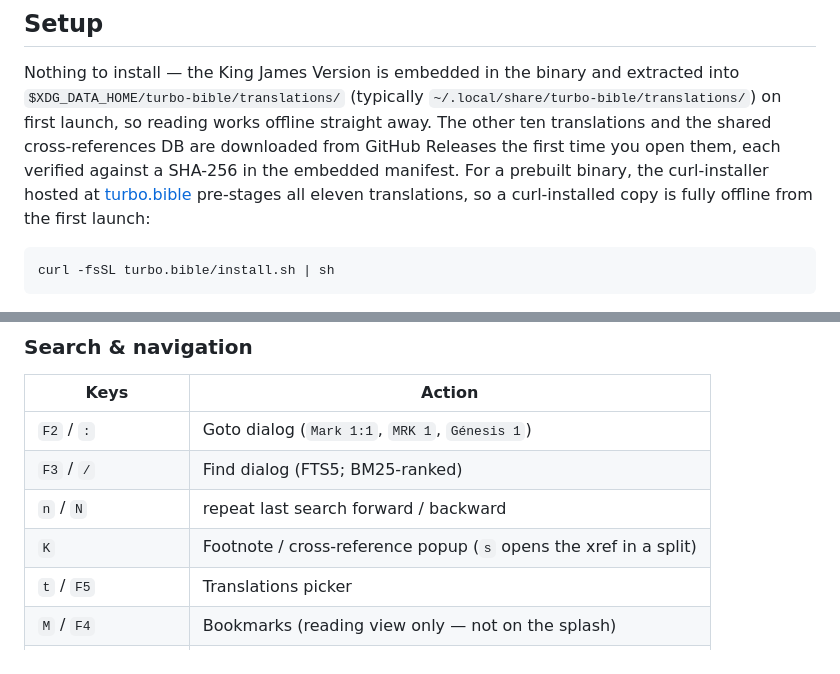
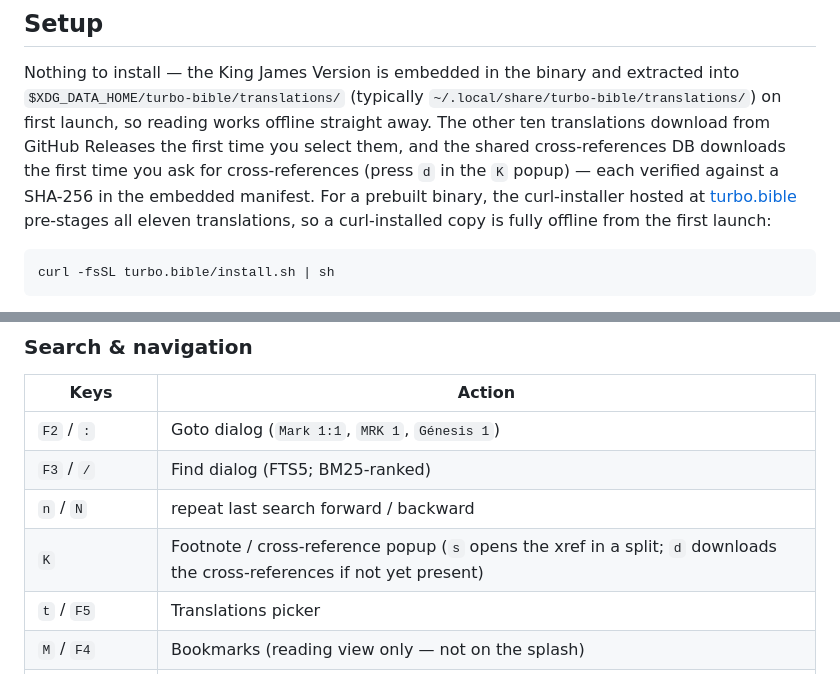
Before and after one commit to mathiasror/turbo-bible, a Markdown page: README.md, 2 parts joined by grey strips. Drawn GitHub-style.

```diff
--- a/README.md
+++ b/README.md
@@ -61,10 +61,11 @@ all eleven up front. See [Setup](#setup) for the offline details.
 Nothing to install — the King James Version is embedded in the binary
 and extracted into `$XDG_DATA_HOME/turbo-bible/translations/` (typically
 `~/.local/share/turbo-bible/translations/`) on first launch, so reading
-works offline straight away. The other ten translations and the shared
-cross-references DB are downloaded from GitHub Releases the first time
-you open them, each verified against a SHA-256 in the embedded manifest.
-For a prebuilt binary, the curl-installer hosted at
+works offline straight away. The other ten translations download from
+GitHub Releases the first time you select them, and the shared
+cross-references DB downloads the first time you ask for cross-references
+(press `d` in the `K` popup) — each verified against a SHA-256 in the
+embedded manifest. For a prebuilt binary, the curl-installer hosted at
 [turbo.bible](https://turbo.bible) pre-stages all eleven translations, so a
 curl-installed copy is fully offline from the first launch:
 
@@ -171,7 +172,7 @@ terminals, `Shift`-**drag** bypasses the app for native text selection.
 | `F2` / `:` | Goto dialog (`Mark 1:1`, `MRK 1`, `Génesis 1`) |
 | `F3` / `/` | Find dialog (FTS5; BM25-ranked) |
 | `n` / `N` | repeat last search forward / backward |
-| `K` | Footnote / cross-reference popup (`s` opens the xref in a split) |
+| `K` | Footnote / cross-reference popup (`s` opens the xref in a split; `d` downloads the cross-references if not yet present) |
 | `t` / `F5` | Translations picker |
 | `M` / `F4` | Bookmarks (reading view only — not on the splash) |
 | `b` | toggle bookmark on cursor verse (or visual selection) |
```
Also changed, not shown: CHANGELOG.md (+15 -0 lines), docs/USAGE.md (+13 -2 lines).
